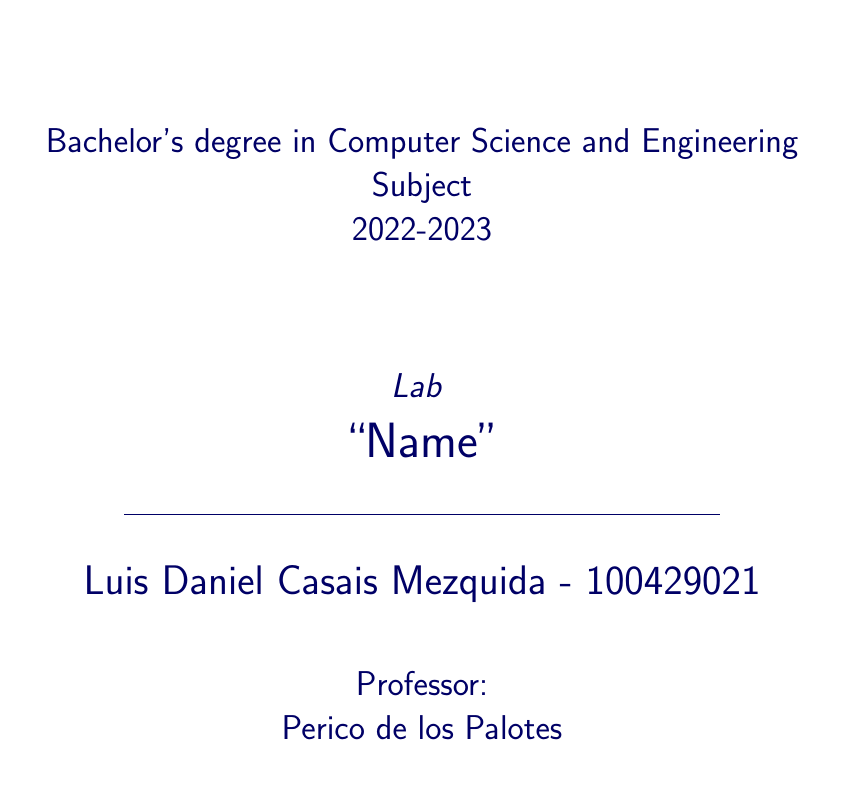
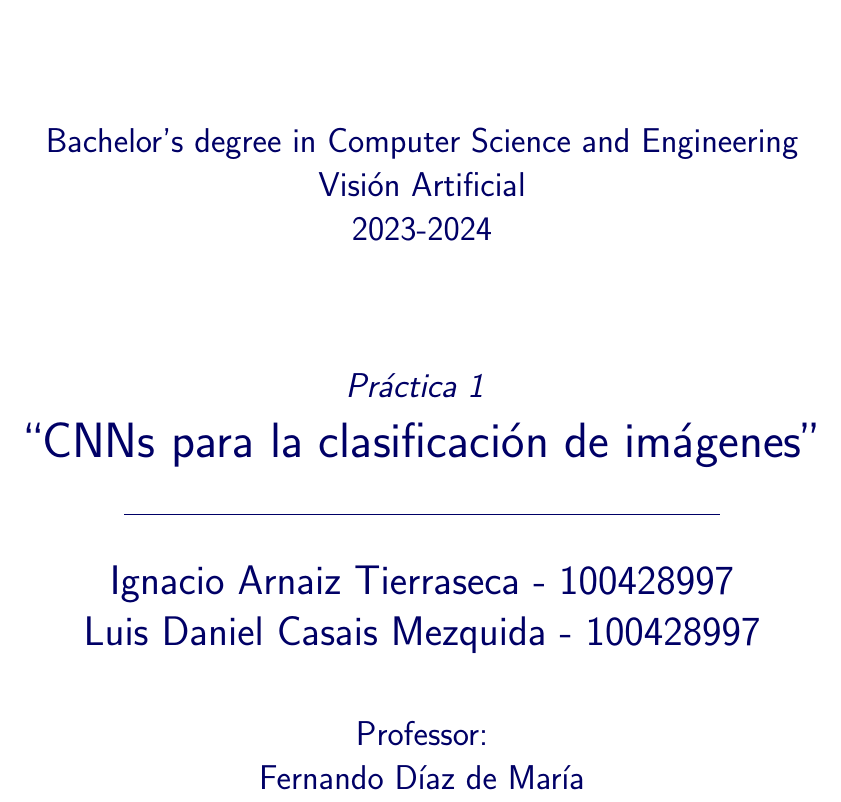
Before and after one commit to ldcas-uc3m/VA-P1, a LaTeX document (report/report.tex, which reads report/parts/0-cover.tex): part of the page, cut so that both start at the same text. Compiled offline with pdfLaTeX.

Commit message:
Initial commit

```diff
--- a/report/parts/0-cover.tex
+++ b/report/parts/0-cover.tex
@@ -1,10 +1,10 @@
 % variables
 \def\degree{Bachelor's degree in Computer Science and Engineering}
-\def\subject{Subject}
-\def\year{2022-2023}
-\def\labType{Lab}
-\def\labName{Name}
-\def\proffesor{Perico de los Palotes}
+\def\subject{Visión Artificial}
+\def\year{2023-2024}
+\def\labType{Práctica 1}
+\def\labName{CNNs para la clasificación de imágenes}
+\def\proffesor{Fernando Díaz de María}
 
 % cover
 \begin{titlepage}
@@ -36,8 +36,10 @@
 		\rule{10.5cm}{0.1mm}\\
 		\vspace*{0.9cm}
 
-		{\LARGE Luis Daniel Casais Mezquida - 100429021}\\
-		\vspace*{0.2cm}
+ 		{\LARGE Ignacio Arnaiz Tierraseca - 100428997}\\
+ 		\vspace*{0.2cm}
+ 		{\LARGE Luis Daniel Casais Mezquida - 100428997}\\
+ 		\vspace*{0.2cm}
 
 		\vspace*{0.8cm}
 
```
Also changed, not shown: README.md, 6 other files.
